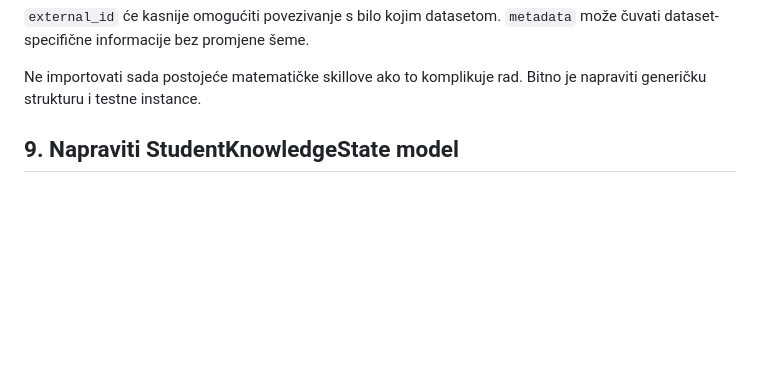
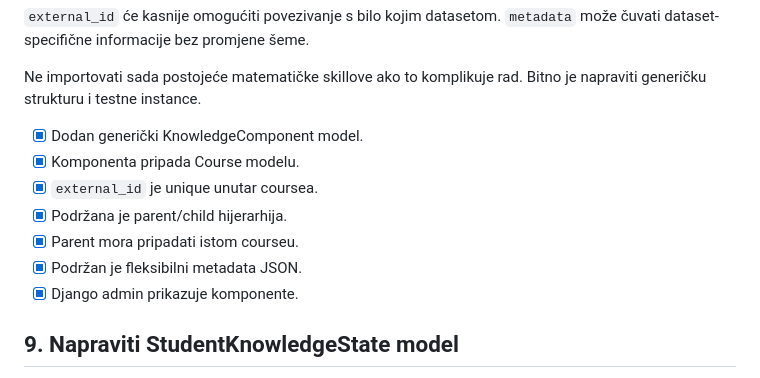
Before and after one commit to atarik23/uchko-adaptive-learning, a Markdown page: docs/tasks_7_9.md, the part around the change. GitHub-like rendering; blank space fills up the shorter version.

```diff
--- a/docs/tasks_7_9.md
+++ b/docs/tasks_7_9.md
@@ -324,6 +324,14 @@ class KnowledgeComponent(models.Model):
 `external_id` će kasnije omogućiti povezivanje s bilo kojim datasetom. `metadata` može čuvati dataset-specifične informacije bez promjene šeme.
 
 Ne importovati sada postojeće matematičke skillove ako to komplikuje rad. Bitno je napraviti generičku strukturu i testne instance.
+
+- [x] Dodan generički KnowledgeComponent model.
+- [x] Komponenta pripada Course modelu.
+- [x] `external_id` je unique unutar coursea.
+- [x] Podržana je parent/child hijerarhija.
+- [x] Parent mora pripadati istom courseu.
+- [x] Podržan je fleksibilni metadata JSON.
+- [x] Django admin prikazuje komponente.
 
 ## 9. Napraviti StudentKnowledgeState model
 
```
